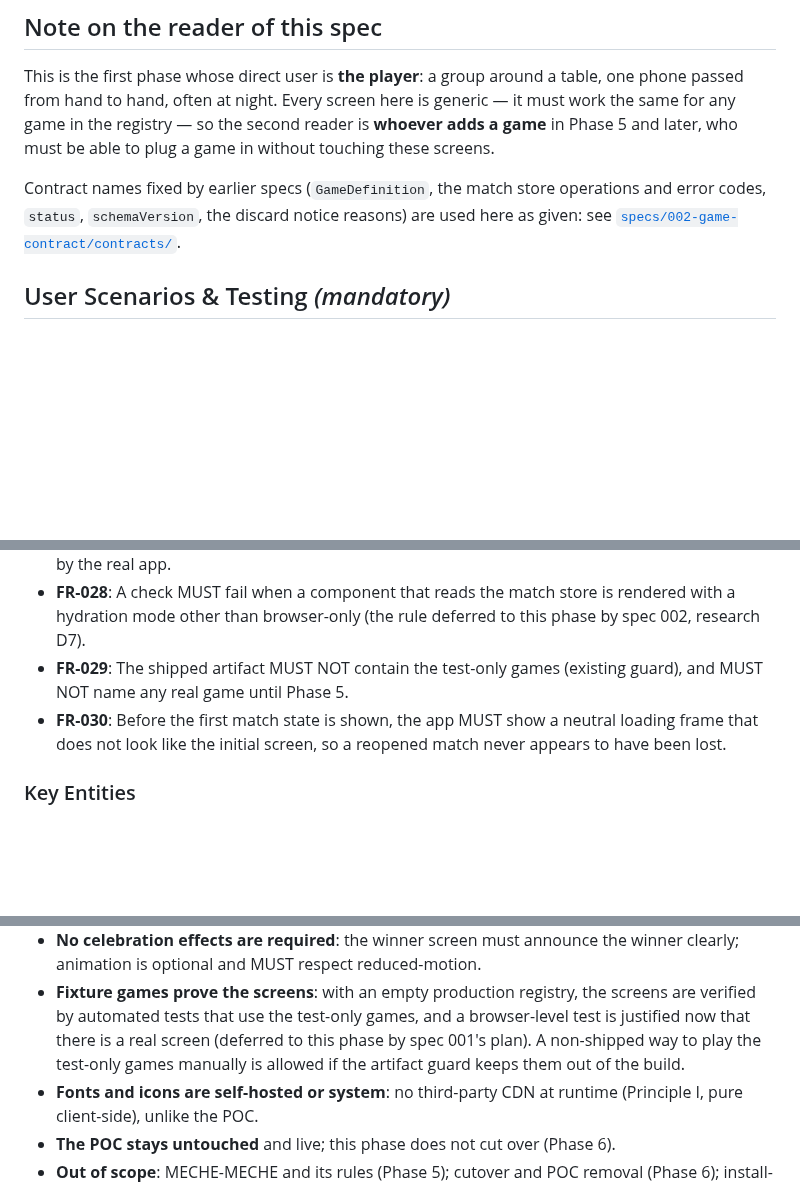
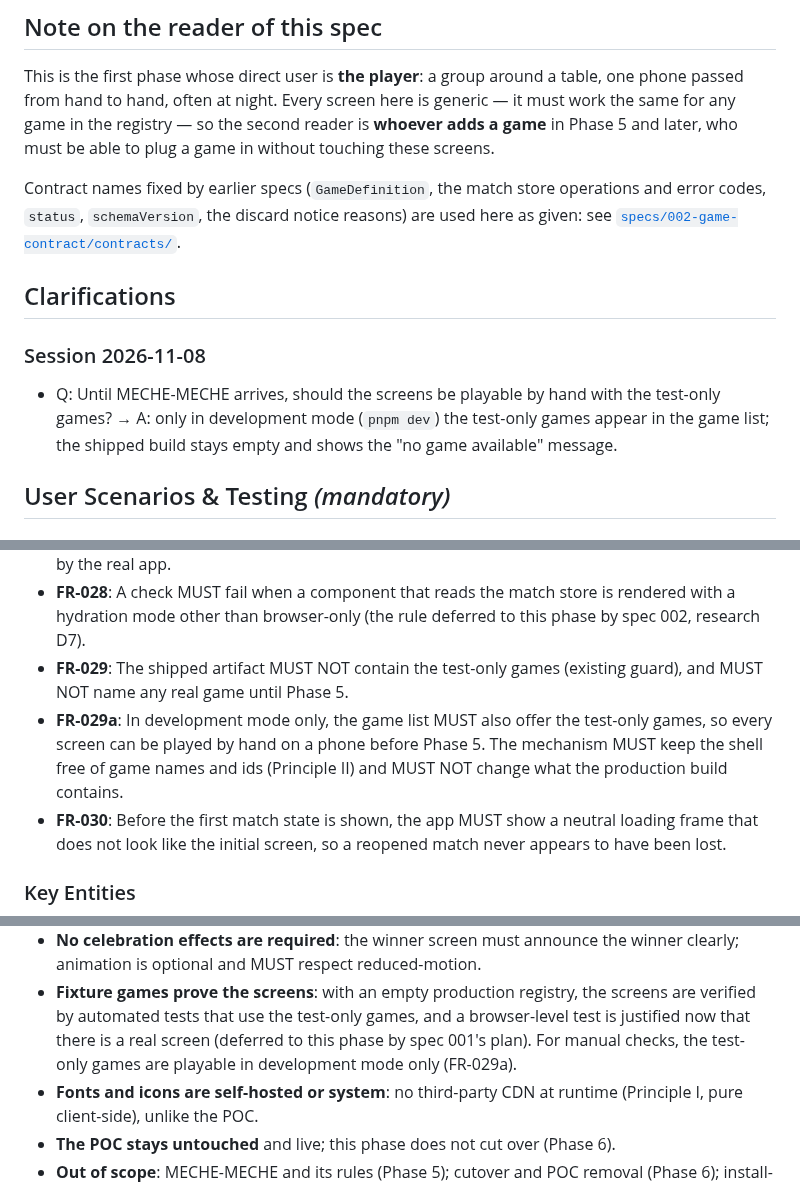
Before and after one commit to marcelojjunior/facillit-games, a Markdown page: specs/003-shell-screens/spec.md, 3 parts joined by grey strips. Rendered like a GitHub page; blank space fills up the shorter version.

Commit message:
docs(specs): clarify dev-only playable test games for 003-shell-screens

```diff
--- a/specs/003-shell-screens/spec.md
+++ b/specs/003-shell-screens/spec.md
@@ -24,6 +24,15 @@ Contract names fixed by earlier specs (`GameDefinition`, the match store
 operations and error codes, `status`, `schemaVersion`, the discard notice
 reasons) are used here as given: see
 [`specs/002-game-contract/contracts/`](../002-game-contract/contracts/).
+
+## Clarifications
+
+### Session 2026-11-08
+
+- Q: Until MECHE-MECHE arrives, should the screens be playable by hand with the
+  test-only games? → A: only in development mode (`pnpm dev`) the test-only
+  games appear in the game list; the shipped build stays empty and shows the
+  "no game available" message.
 
 ## User Scenarios & Testing *(mandatory)*
 
@@ -338,6 +347,10 @@ finds no game name or id comparison in the shell.
   this phase by spec 002, research D7).
 - **FR-029**: The shipped artifact MUST NOT contain the test-only games
   (existing guard), and MUST NOT name any real game until Phase 5.
+- **FR-029a**: In development mode only, the game list MUST also offer the
+  test-only games, so every screen can be played by hand on a phone before
+  Phase 5. The mechanism MUST keep the shell free of game names and ids
+  (Principle II) and MUST NOT change what the production build contains.
 - **FR-030**: Before the first match state is shown, the app MUST show a
   neutral loading frame that does not look like the initial screen, so a
   reopened match never appears to have been lost.
@@ -394,8 +407,8 @@ finds no game name or id comparison in the shell.
 - **Fixture games prove the screens**: with an empty production registry, the
   screens are verified by automated tests that use the test-only games, and a
   browser-level test is justified now that there is a real screen (deferred to
-  this phase by spec 001's plan). A non-shipped way to play the test-only games
-  manually is allowed if the artifact guard keeps them out of the build.
+  this phase by spec 001's plan). For manual checks, the test-only games are
+  playable in development mode only (FR-029a).
 - **Fonts and icons are self-hosted or system**: no third-party CDN at runtime
   (Principle I, pure client-side), unlike the POC.
 - **The POC stays untouched** and live; this phase does not cut over (Phase 6).
```
